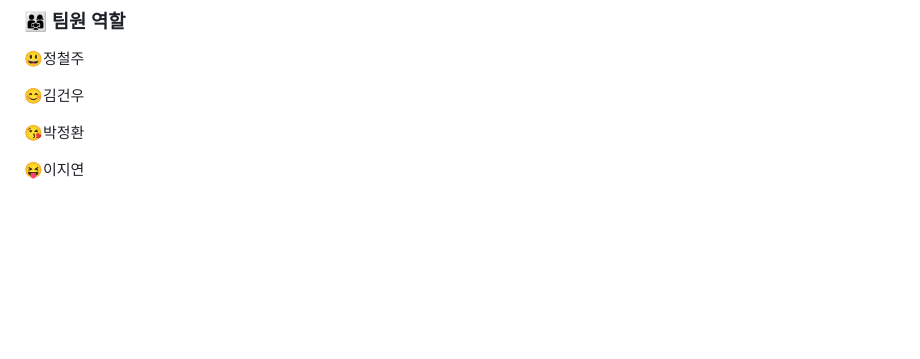
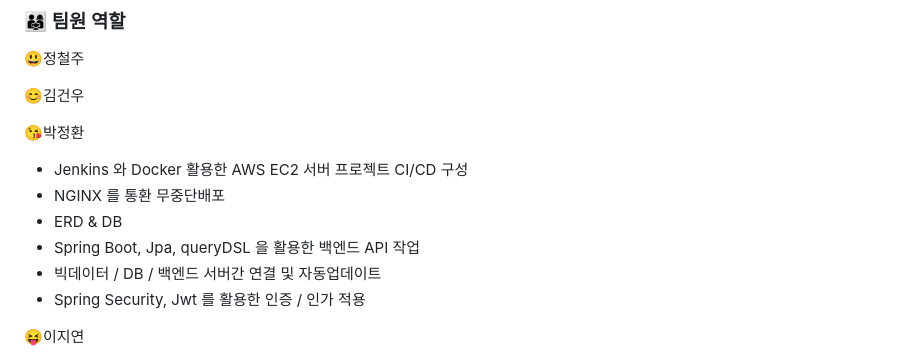
Before and after one commit to SteelZoo/Foorrng, a Markdown page: README.md, the part around the change. Rendered like a GitHub page; blank space fills up the shorter version.

```diff
--- a/README.md
+++ b/README.md
@@ -235,6 +235,12 @@ Domain
 😊김건우
 
 😘박정환
+- Jenkins 와 Docker 활용한 AWS EC2 서버 프로젝트 CI/CD 구성
+- NGINX 를 통환 무중단배포
+- ERD & DB
+- Spring Boot, Jpa, queryDSL 을 활용한 백엔드 API 작업
+- 빅데이터 / DB / 백엔드 서버간 연결 및 자동업데이트
+- Spring Security, Jwt 를 활용한 인증 / 인가 적용
 
 😝이지연
 - ERD 설계 및 DB 구축
```
